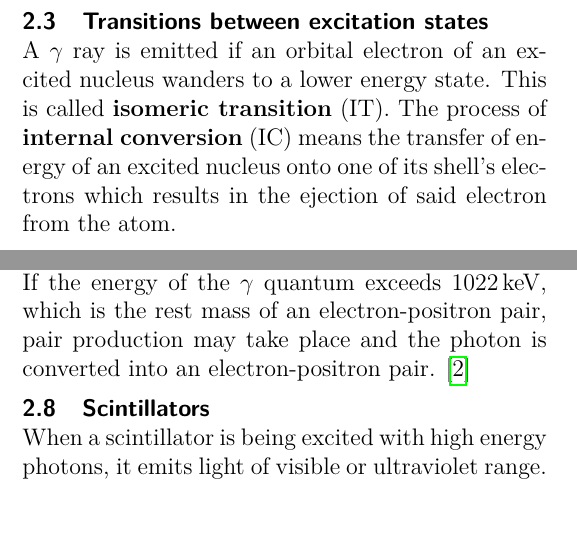
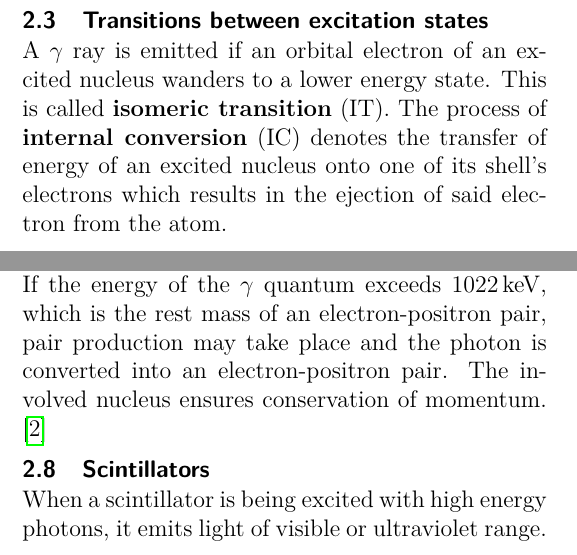
Before and after one commit to zucchinifactory/textests, a LaTeX document (main.tex, which reads tex/introduction.tex): two parts of the columns of page 1 of 9, joined at a grey line, cut so that both start at the same text. Compiled offline with pdfLaTeX.

Commit message:
Update introduction.tex

```diff
--- a/tex/introduction.tex
+++ b/tex/introduction.tex
@@ -24,7 +24,7 @@ Another mode is \textbf{electron capture} (EC) which takes place if an orbiting
 A $\gamma$ ray is emitted if an orbital electron of an excited nucleus wanders to a lower energy state.
 This is called \textbf{isomeric transition} (IT).
 % Internal conversion
-The process of \textbf{internal conversion} (IC) means the transfer of energy of an excited nucleus onto one of its shell's electrons which results in the ejection of said electron from the atom.
+The process of \textbf{internal conversion} (IC) denotes the transfer of energy of an excited nucleus onto one of its shell's electrons which results in the ejection of said electron from the atom.
 %
 \subsection{Interaction of $\gamma$ rays with matter}
 % Falls gamma auf Materie trifft gibt es Wechselwirkung. Kann ausgenutzt werden für Spektrometer.
@@ -58,7 +58,9 @@ where $E_{\gamma}$ and ${E_{\gamma}}'$ are the energies of the photon before and
 %
 \subsection{Pair production}
 % Falls Energie von gamma größer als Ruheenergie dann Paarbildung möglich was das Photon zu Elektron Positron Paar macht
-If the energy of the $\gamma$ quantum exceeds \SI{1022}{\kilo\electronvolt}, which is the rest mass of an electron-positron pair, pair production may take place and the photon is converted into an electron-positron pair. \cite{AnleitungZusatz1}
+If the energy of the $\gamma$ quantum exceeds \SI{1022}{\kilo\electronvolt}, which is the rest mass of an electron-positron pair, pair production may take place and the photon is converted into an electron-positron pair.
+The involved nucleus ensures conservation of momentum.
+\cite{AnleitungZusatz1}
 %
 \subsection{Scintillators}
 % Angeregter Szintillator emittiert sichtbares oder UV-Licht
```
Also changed, not shown: tex/introduction.tex (2 more changed lines).
